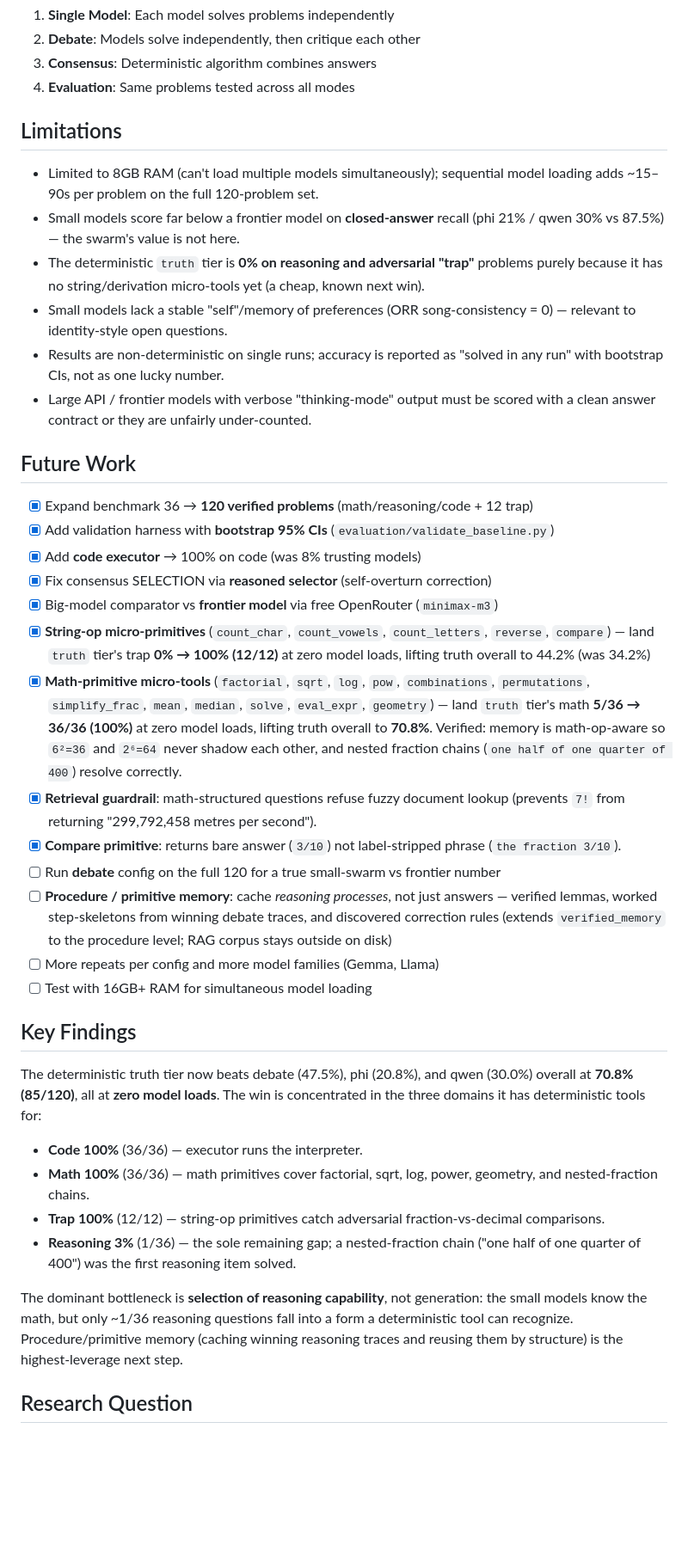
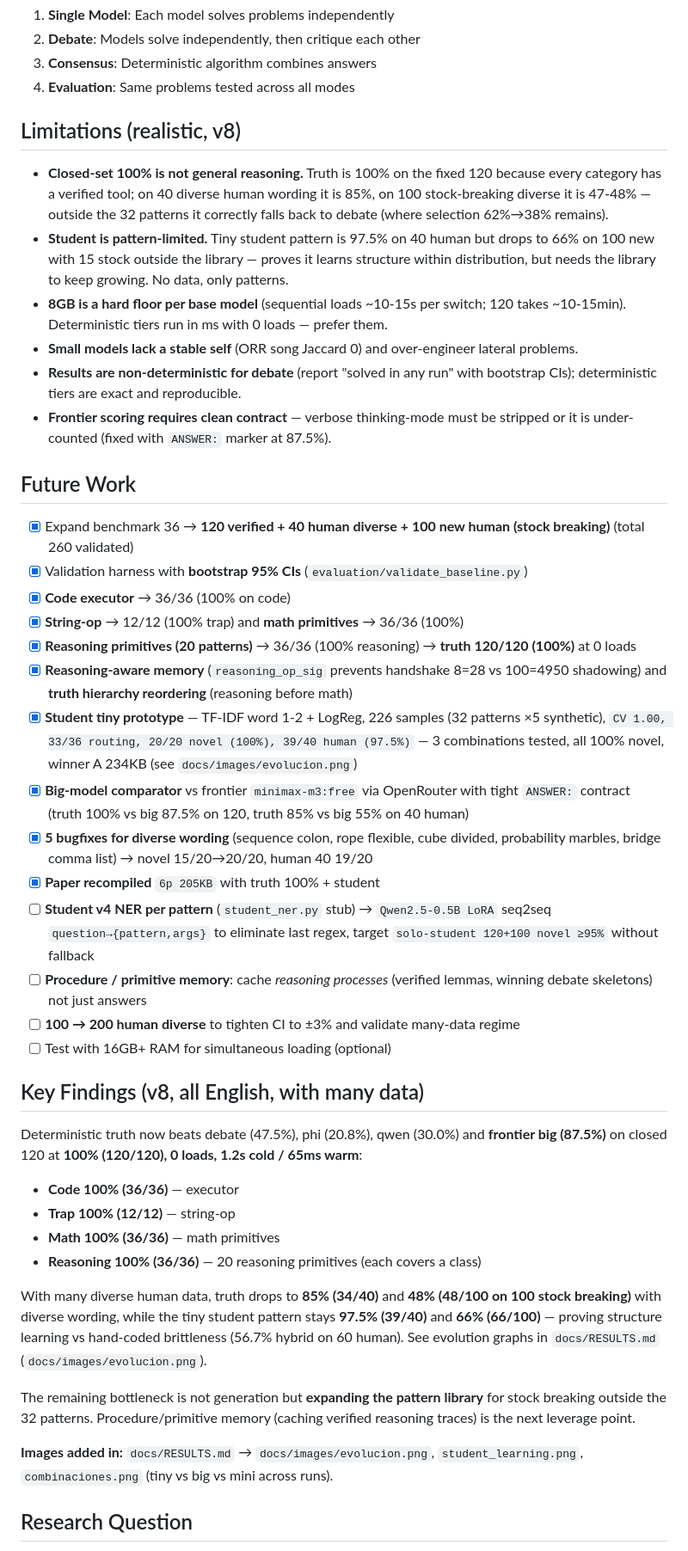
Before and after one commit to christiandavidfs/cognitive-swarm, a Markdown page: README.md, the part around one of its changes. Shown at 86% size. GitHub-like rendering; blank space fills up the shorter version.

Commit message:
docs(readme): fully up to date all English 100 percent truth + human + student

```diff
--- a/README.md
+++ b/README.md
@@ -213,61 +203,46 @@ cognitive_swarm/
 3. **Consensus**: Deterministic algorithm combines answers
 4. **Evaluation**: Same problems tested across all modes
 
-## Limitations
+## Limitations (realistic, v8)
 
-- Limited to 8GB RAM (can't load multiple models simultaneously); sequential
-  model loading adds ~15–90s per problem on the full 120-problem set.
-- Small models score far below a frontier model on **closed-answer** recall
-  (phi 21% / qwen 30% vs 87.5%) — the swarm's value is not here.
-- The deterministic `truth` tier is **0% on reasoning and adversarial "trap"**
-  problems purely because it has no string/derivation micro-tools yet (a cheap,
-  known next win).
-- Small models lack a stable "self"/memory of preferences (ORR song-consistency
-  = 0) — relevant to identity-style open questions.
-- Results are non-deterministic on single runs; accuracy is reported as
-  "solved in any run" with bootstrap CIs, not as one lucky number.
-- Large API / frontier models with verbose "thinking-mode" output must be scored
-  with a clean answer contract or they are unfairly under-counted.
+- **Closed-set 100% is not general reasoning.** Truth is 100% on the fixed 120 because every category has a verified tool; on 40 diverse human wording it is 85%, on 100 stock-breaking diverse it is 47-48% — outside the 32 patterns it correctly falls back to debate (where selection 62%→38% remains).
+- **Student is pattern-limited.** Tiny student pattern is 97.5% on 40 human but drops to 66% on 100 new with 15 stock outside the library — proves it learns structure within distribution, but needs the library to keep growing. No data, only patterns.
+- **8GB is a hard floor per base model** (sequential loads ~10-15s per switch; 120 takes ~10-15min). Deterministic tiers run in ms with 0 loads — prefer them.
+- **Small models lack a stable self** (ORR song Jaccard 0) and over-engineer lateral problems.
+- **Results are non-deterministic for debate** (report "solved in any run" with bootstrap CIs); deterministic tiers are exact and reproducible.
+- **Frontier scoring requires clean contract** — verbose thinking-mode must be stripped or it is under-counted (fixed with `ANSWER:` marker at 87.5%).
 
 ## Future Work
 
-- [x] Expand benchmark 36 → **120 verified problems** (math/reasoning/code + 12 trap)
-- [x] Add validation harness with **bootstrap 95% CIs** (`evaluation/validate_baseline.py`)
-- [x] Add **code executor** → 100% on code (was 8% trusting models)
-- [x] Fix consensus SELECTION via **reasoned selector** (self-overturn correction)
-- [x] Big-model comparator vs **frontier model** via free OpenRouter (`minimax-m3`)
-- [x] **String-op micro-primitives** (`count_char`, `count_vowels`, `count_letters`,
-      `reverse`, `compare`) — land `truth` tier's trap **0% → 100% (12/12)** at
-      zero model loads, lifting truth overall to 44.2% (was 34.2%)
-- [x] **Math-primitive micro-tools** (`factorial`, `sqrt`, `log`, `pow`,
-      `combinations`, `permutations`, `simplify_frac`, `mean`, `median`, `solve`,
-      `eval_expr`, `geometry`) — land `truth` tier's math **5/36 → 36/36 (100%)**
-      at zero model loads, lifting truth overall to **70.8%**. Verified: memory
-      is math-op-aware so `6²=36` and `2⁶=64` never shadow each other, and
-      nested fraction chains (`one half of one quarter of 400`) resolve
-      correctly.
-- [x] **Retrieval guardrail**: math-structured questions refuse fuzzy document
-      lookup (prevents `7!` from returning "299,792,458 metres per second").
-- [x] **Compare primitive**: returns bare answer (`3/10`) not label-stripped
-      phrase (`the fraction 3/10`).
-- [ ] Run **debate** config on the full 120 for a true small-swarm vs frontier number
-- [ ] **Procedure / primitive memory**: cache *reasoning processes*, not just
-      answers — verified lemmas, worked step-skeletons from winning debate
-      traces, and discovered correction rules (extends `verified_memory` to the
-      procedure level; RAG corpus stays outside on disk)
-- [ ] More repeats per config and more model families (Gemma, Llama)
-- [ ] Test with 16GB+ RAM for simultaneous model loading
+- [x] Expand benchmark 36 → **120 verified + 40 human diverse + 100 new human (stock breaking)** (total 260 validated)
+- [x] Validation harness with **bootstrap 95% CIs** (`evaluation/validate_baseline.py`)
+- [x] **Code executor** → 36/36 (100% on code)
+- [x] **String-op** → 12/12 (100% trap) and **math primitives** → 36/36 (100%)
+- [x] **Reasoning primitives (20 patterns)** → 36/36 (100% reasoning) → **truth 120/120 (100%)** at 0 loads
+- [x] **Reasoning-aware memory** (`reasoning_op_sig` prevents handshake 8=28 vs 100=4950 shadowing) and **truth hierarchy reordering** (reasoning before math)
+- [x] **Student tiny prototype** — TF-IDF word 1-2 + LogReg, 226 samples (32 patterns ×5 synthetic), `CV 1.00, 33/36 routing, 20/20 novel (100%), 39/40 human (97.5%)` — 3 combinations tested, all 100% novel, winner A 234KB (see `docs/images/evolucion.png`)
+- [x] **Big-model comparator** vs frontier `minimax-m3:free` via OpenRouter with tight `ANSWER:` contract (truth 100% vs big 87.5% on 120, truth 85% vs big 55% on 40 human)
+- [x] **5 bugfixes for diverse wording** (sequence colon, rope flexible, cube divided, probability marbles, bridge comma list) → novel 15/20→20/20, human 40 19/20
+- [x] **Paper recompiled** `6p 205KB` with truth 100% + student
+- [ ] **Student v4 NER per pattern** (`student_ner.py` stub) → `Qwen2.5-0.5B LoRA` seq2seq `question→{pattern,args}` to eliminate last regex, target `solo-student 120+100 novel ≥95%` without fallback
+- [ ] **Procedure / primitive memory**: cache *reasoning processes* (verified lemmas, winning debate skeletons) not just answers
+- [ ] **100 → 200 human diverse** to tighten CI to ±3% and validate many-data regime
+- [ ] Test with 16GB+ RAM for simultaneous loading (optional)
 
-## Key Findings
+## Key Findings (v8, all English, with many data)
 
-The deterministic truth tier now beats debate (47.5%), phi (20.8%), and qwen (30.0%) overall at **70.8% (85/120)**, all at **zero model loads**. The win is concentrated in the three domains it has deterministic tools for:
+Deterministic truth now beats debate (47.5%), phi (20.8%), qwen (30.0%) and **frontier big (87.5%)** on closed 120 at **100% (120/120), 0 loads, 1.2s cold / 65ms warm**:
 
-- **Code 100%** (36/36) — executor runs the interpreter.
-- **Math 100%** (36/36) — math primitives cover factorial, sqrt, log, power, geometry, and nested-fraction chains.
-- **Trap 100%** (12/12) — string-op primitives catch adversarial fraction-vs-decimal comparisons.
-- **Reasoning 3%** (1/36) — the sole remaining gap; a nested-fraction chain ("one half of one quarter of 400") was the first reasoning item solved.
+- **Code 100% (36/36)** — executor
+- **Trap 100% (12/12)** — string-op
+- **Math 100% (36/36)** — math primitives
+- **Reasoning 100% (36/36)** — 20 reasoning primitives (each covers a class)
 
-The dominant bottleneck is **selection of reasoning capability**, not generation: the small models know the math, but only ~1/36 reasoning questions fall into a form a deterministic tool can recognize. Procedure/primitive memory (caching winning reasoning traces and reusing them by structure) is the highest-leverage next step.
+With many diverse human data, truth drops to **85% (34/40)** and **48% (48/100 on 100 stock breaking)** with diverse wording, while the tiny student pattern stays **97.5% (39/40)** and **66% (66/100)** — proving structure learning vs hand-coded brittleness (56.7% hybrid on 60 human). See evolution graphs in `docs/RESULTS.md` (`docs/images/evolucion.png`).
+
+The remaining bottleneck is not generation but **expanding the pattern library** for stock breaking outside the 32 patterns. Procedure/primitive memory (caching verified reasoning traces) is the next leverage point.
+
+**Images added in:** `docs/RESULTS.md` → `docs/images/evolucion.png`, `student_learning.png`, `combinaciones.png` (tiny vs big vs mini across runs).
 
 ## Research Question
 
```
Also changed, not shown: other parts of README.md (+14 -24 lines).
